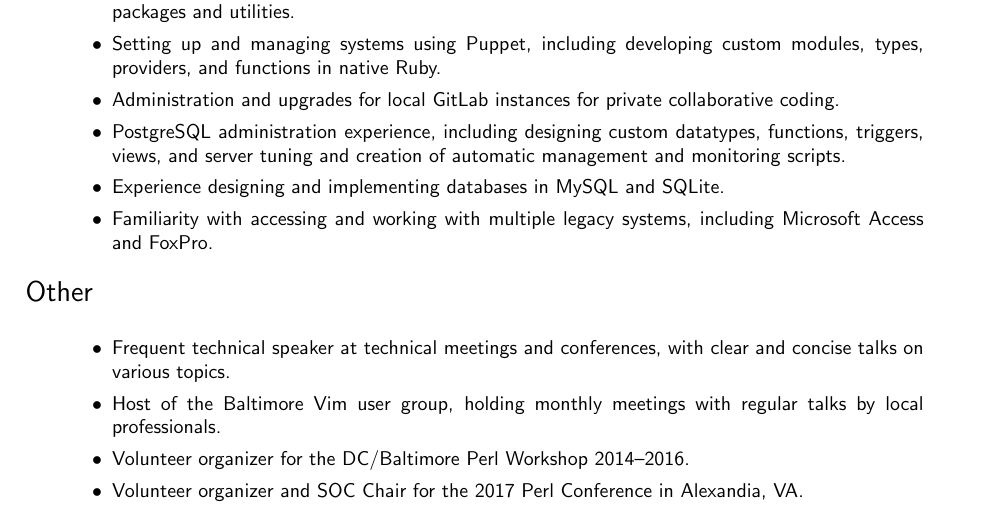
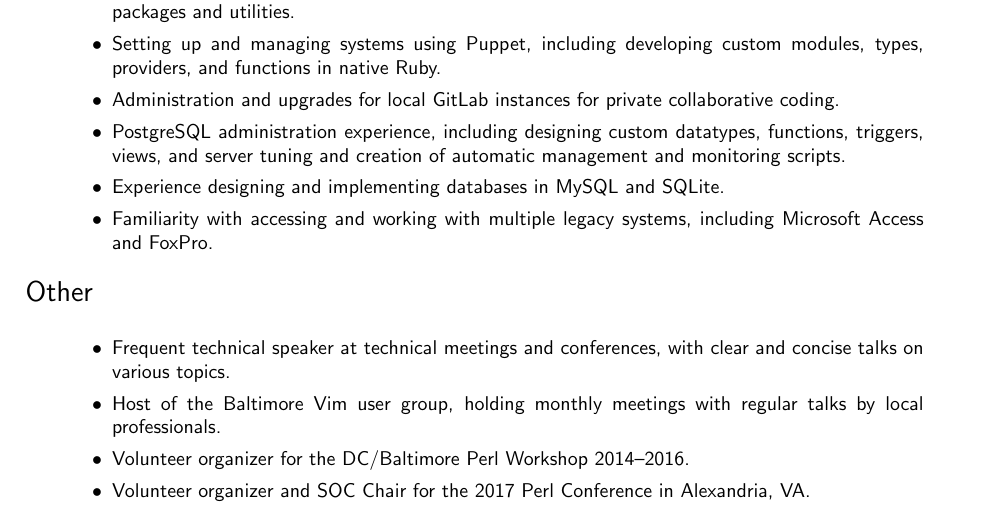
Before and after one commit to sycobuny/resume, a LaTeX document (output.tex, which reads resume.tex): part of page 1 of 2, cut so that both start at the same text. Compiled offline with pdfLaTeX.

Commit message:
Fix a typo (thanks @rintaun)
Unfortunately Vim's spellcheck didn't catch this because it saw the
capitalized name and assumed proper noun, so it didn't bother looking
for any misspellings.

```diff
--- a/resume.tex
+++ b/resume.tex
@@ -90,7 +90,7 @@
         }
         \skill{%
             Volunteer organizer and SOC Chair for the 2017 Perl Conference in
-            Alexandia, VA\@.
+            Alexandria, VA\@.
         }
     \end{category}
 \end{skills}
```
